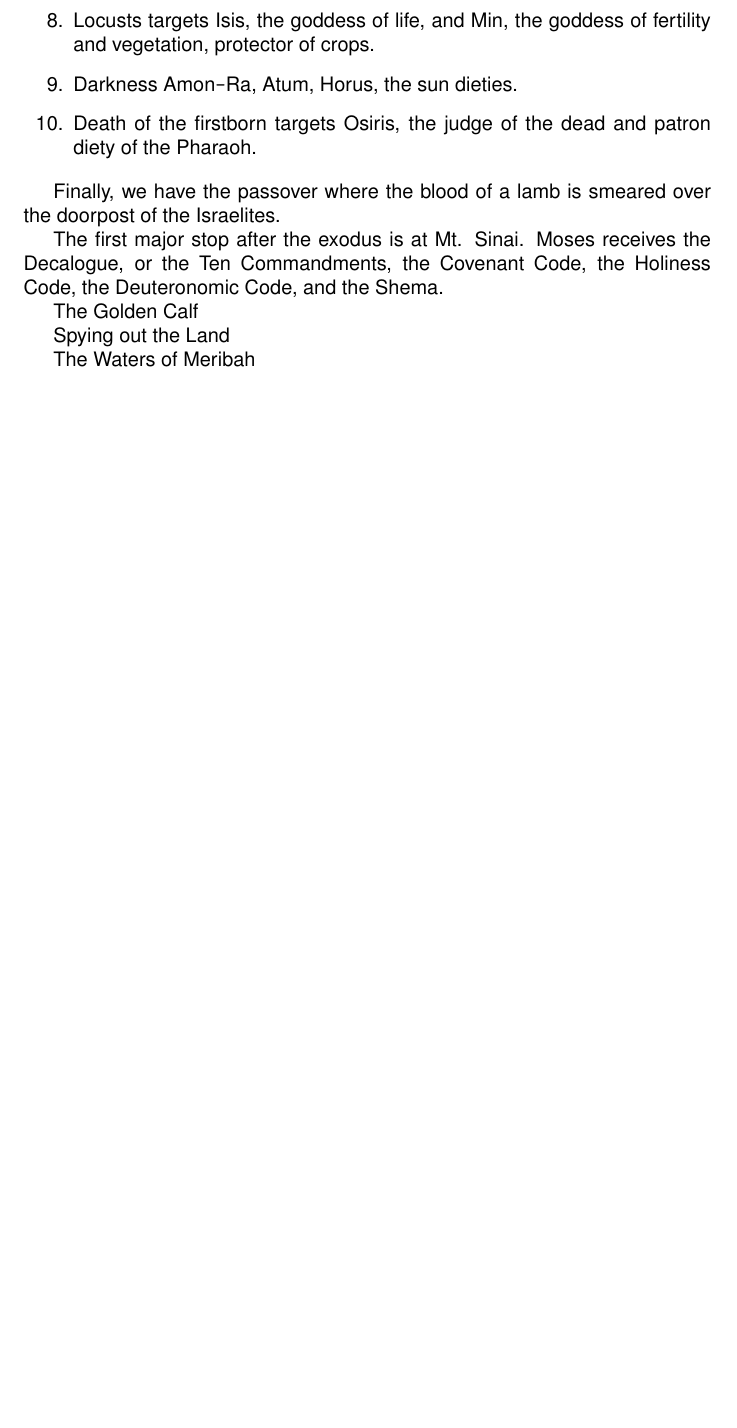
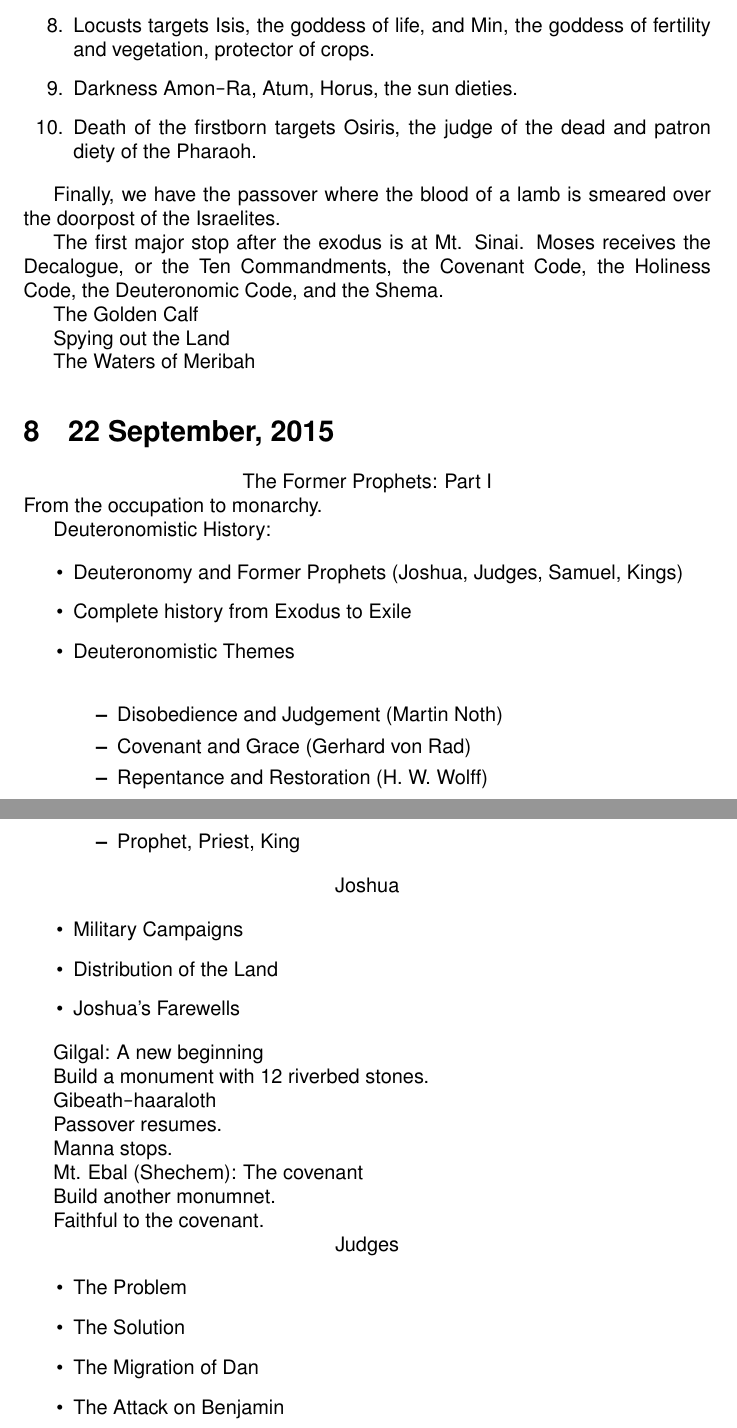
Before and after one commit to jamesnhan/Christian-Story-I, a LaTeX document (Notes.tex): part of page 12 of 12 before the commit and two parts of pages 12 and 13 of 13 after it, the two joined at a grey line, cut so that both start at the same text, the shorter picture padded with empty space. Compiled offline with pdfLaTeX.

Commit message:
22 September Notes

```diff
--- a/Notes.tex
+++ b/Notes.tex
@@ -431,4 +431,57 @@
 
     The Waters of Meribah
 
+\section{22 September, 2015}
+
+    \centerline{The Former Prophets: Part I}
+
+    From the occupation to monarchy.
+
+    Deuteronomistic History:
+
+    \begin{itemize}
+        \item Deuteronomy and Former Prophets (Joshua, Judges, Samuel, Kings)
+        \item Complete history from Exodus to Exile
+        \item{Deuteronomistic Themes \\
+            \begin{itemize}
+                \item Disobedience and Judgement (Martin Noth)
+                \item Covenant and Grace (Gerhard von Rad)
+                \item Repentance and Restoration (H. W. Wolff)
+                \item Prophet, Priest, King
+            \end{itemize}}
+    \end{itemize}
+
+    \centerline{Joshua}
+
+    \begin{itemize}
+        \item Military Campaigns
+        \item Distribution of the Land
+        \item Joshua's Farewells
+    \end{itemize}
+
+    Gilgal: A new beginning
+
+    Build a monument with 12 riverbed stones.
+
+    Gibeath\texttt{-}haaraloth
+
+    Passover resumes.
+
+    Manna stops.
+
+    Mt. Ebal (Shechem): The covenant
+
+    Build another monumnet.
+
+    Faithful to the covenant.
+
+    \centerline{Judges}
+
+    \begin{itemize}
+        \item The Problem
+        \item The Solution
+        \item The Migration of Dan
+        \item The Attack on Benjamin
+    \end{itemize}
+
 \end{document}
```
Also changed, not shown: Notes.pdf.
